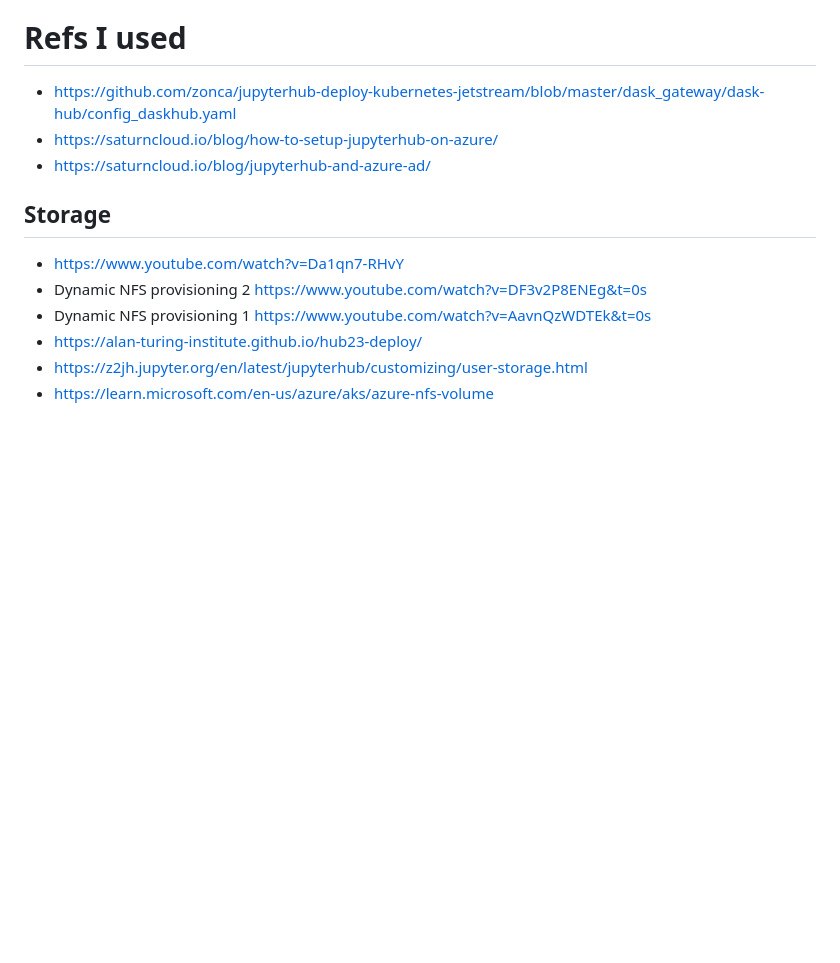
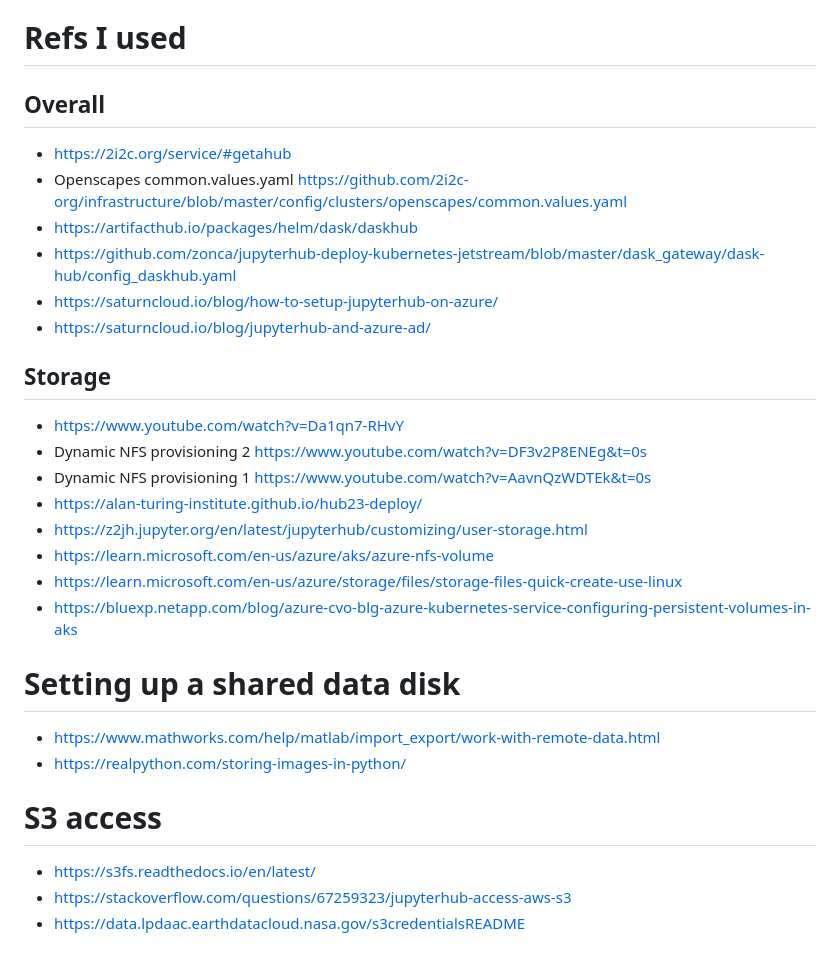
Before and after one commit to nmfs-opensci/nmfs-jhub, a Markdown page: Set-up-daskhub.md, the part around the change. GitHub-like rendering; blank space fills up the shorter version.

Commit message:
fix refs at the bottom

```diff
--- a/Set-up-daskhub.md
+++ b/Set-up-daskhub.md
@@ -358,9 +358,14 @@ kubectl --namespace=dhub delete pvc claim-eeholmes --grace-period=0 --force
 
 # Refs I used
 
--   <https://github.com/zonca/jupyterhub-deploy-kubernetes-jetstream/blob/master/dask_gateway/dask-hub/config_daskhub.yaml>
--   <https://saturncloud.io/blog/how-to-setup-jupyterhub-on-azure/>
--   <https://saturncloud.io/blog/jupyterhub-and-azure-ad/>
+## Overall
+
+* https://2i2c.org/service/#getahub
+* Openscapes common.values.yaml https://github.com/2i2c-org/infrastructure/blob/master/config/clusters/openscapes/common.values.yaml
+* https://artifacthub.io/packages/helm/dask/daskhub
+* https://github.com/zonca/jupyterhub-deploy-kubernetes-jetstream/blob/master/dask_gateway/dask-hub/config_daskhub.yaml
+* https://saturncloud.io/blog/how-to-setup-jupyterhub-on-azure/
+* https://saturncloud.io/blog/jupyterhub-and-azure-ad/
 
 ## Storage
 
@@ -370,3 +375,16 @@ kubectl --namespace=dhub delete pvc claim-eeholmes --grace-period=0 --force
 * https://alan-turing-institute.github.io/hub23-deploy/
 * https://z2jh.jupyter.org/en/latest/jupyterhub/customizing/user-storage.html
 * https://learn.microsoft.com/en-us/azure/aks/azure-nfs-volume
+* https://learn.microsoft.com/en-us/azure/storage/files/storage-files-quick-create-use-linux
+* https://bluexp.netapp.com/blog/azure-cvo-blg-azure-kubernetes-service-configuring-persistent-volumes-in-aks
+
+# Setting up a shared data disk
+
+* https://www.mathworks.com/help/matlab/import_export/work-with-remote-data.html
+* https://realpython.com/storing-images-in-python/
+
+# S3 access
+
+* https://s3fs.readthedocs.io/en/latest/
+* https://stackoverflow.com/questions/67259323/jupyterhub-access-aws-s3
+* https://data.lpdaac.earthdatacloud.nasa.gov/s3credentialsREADME
```
